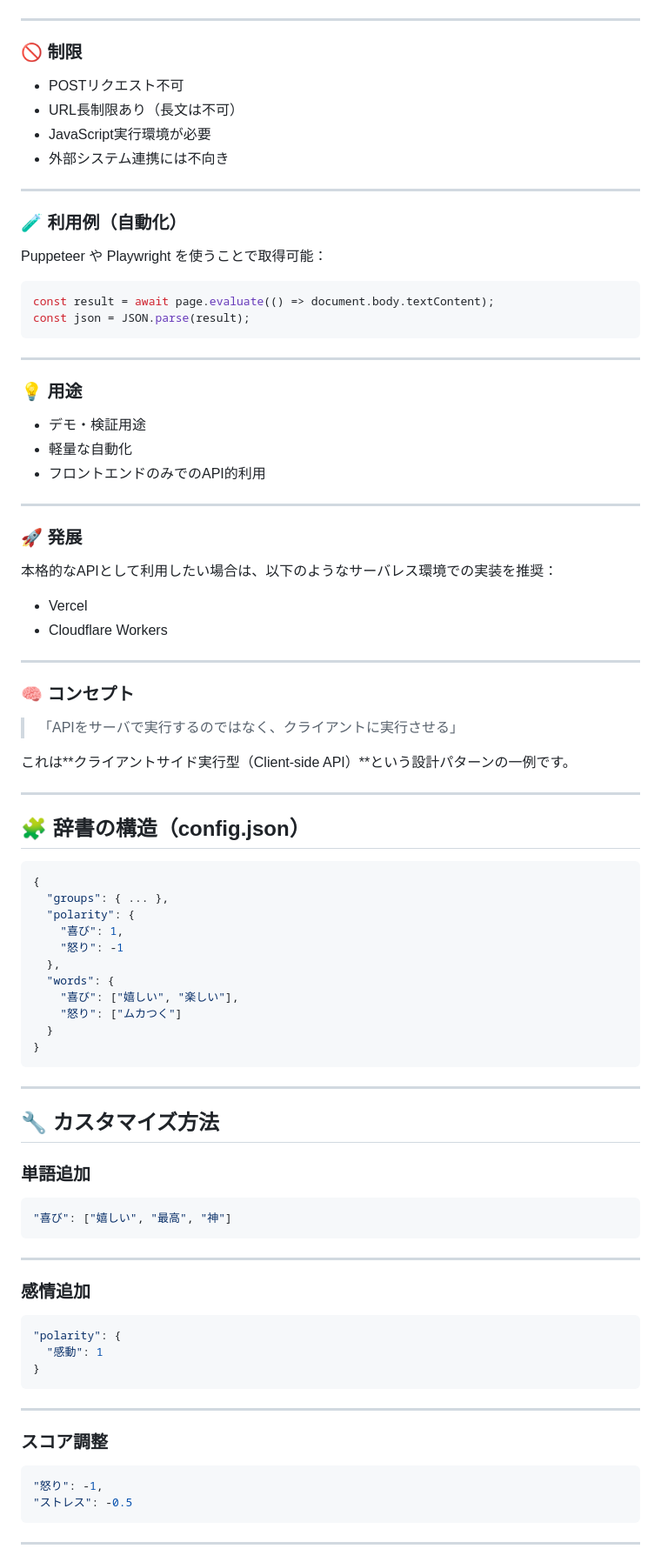
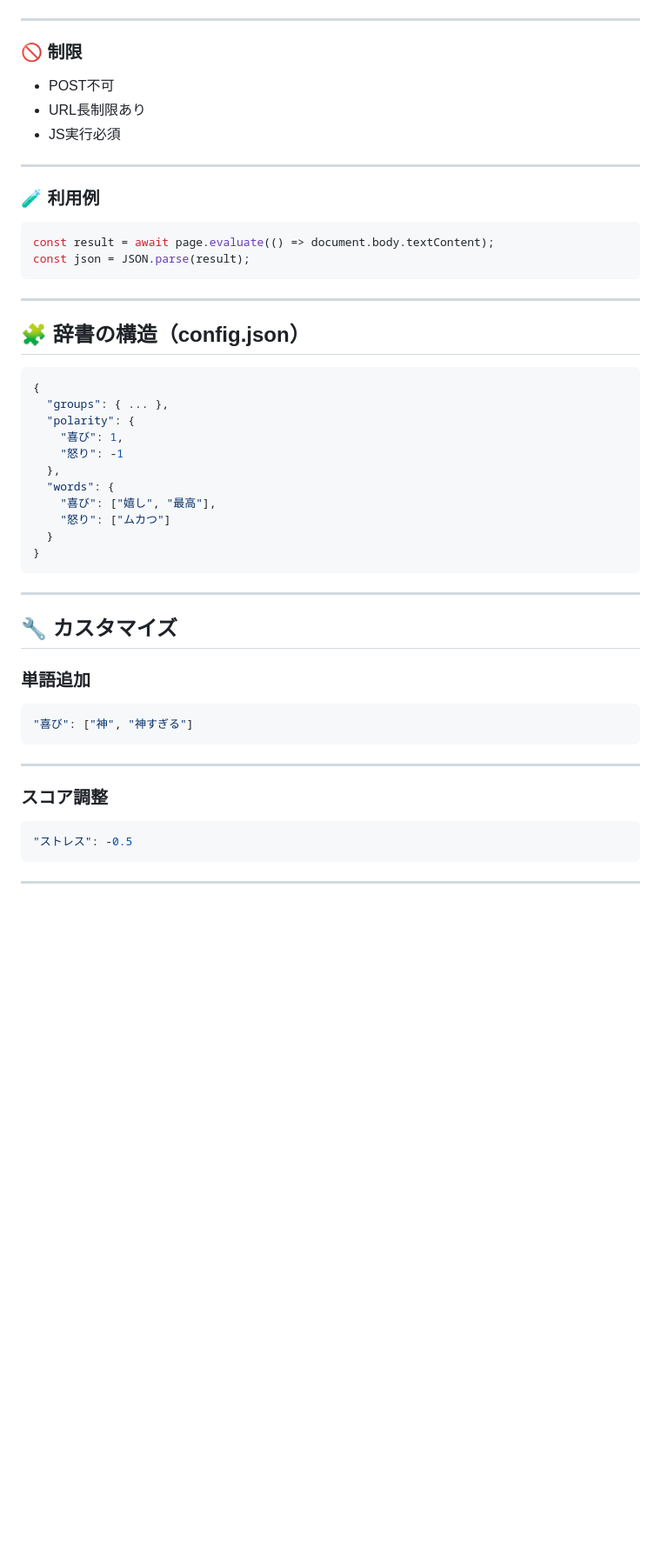
Before and after one commit to bowo-prasetyo/japanese-sentiment-analyzer, a Markdown page: README.md, the part around one of its changes. Shown at 87% size. GitHub-like rendering; blank space fills up the shorter version.

````diff
--- a/README.md
+++ b/README.md
@@ -139,47 +164,18 @@ Pseudo APIは**本物のAPIではありません**：
 
 ### 🚫 制限
 
-* POSTリクエスト不可
-* URL長制限あり（長文は不可）
-* JavaScript実行環境が必要
-* 外部システム連携には不向き
+* POST不可
+* URL長制限あり
+* JS実行必須
 
 ---
 
-### 🧪 利用例（自動化）
-
-Puppeteer や
-Playwright を使うことで取得可能：
+### 🧪 利用例
 
 ```javascript
 const result = await page.evaluate(() => document.body.textContent);
 const json = JSON.parse(result);
 ```
-
----
-
-### 💡 用途
-
-* デモ・検証用途
-* 軽量な自動化
-* フロントエンドのみでのAPI的利用
-
----
-
-### 🚀 発展
-
-本格的なAPIとして利用したい場合は、以下のようなサーバレス環境での実装を推奨：
-
-* Vercel
-* Cloudflare Workers
-
----
-
-### 🧠 コンセプト
-
-> 「APIをサーバで実行するのではなく、クライアントに実行させる」
-
-これは**クライアントサイド実行型（Client-side API）**という設計パターンの一例です。
 
 ---
 
@@ -193,30 +189,20 @@ const json = JSON.parse(result);
     "怒り": -1
   },
   "words": {
-    "喜び": ["嬉しい", "楽しい"],
-    "怒り": ["ムカつく"]
+    "喜び": ["嬉し", "最高"],
+    "怒り": ["ムカつ"]
   }
 }
 ```
 
 ---
 
-## 🔧 カスタマイズ方法
+## 🔧 カスタマイズ
 
 ### 単語追加
 
 ```json
-"喜び": ["嬉しい", "最高", "神"]
-```
-
----
-
-### 感情追加
-
-```json
-"polarity": {
-  "感動": 1
-}
+"喜び": ["神", "神すぎる"]
 ```
 
 ---
@@ -224,7 +210,6 @@ const json = JSON.parse(result);
 ### スコア調整
 
 ```json
-"怒り": -1,
 "ストレス": -0.5
 ```
 
````
Also changed, not shown: other parts of README.md (+45 -22 lines).
